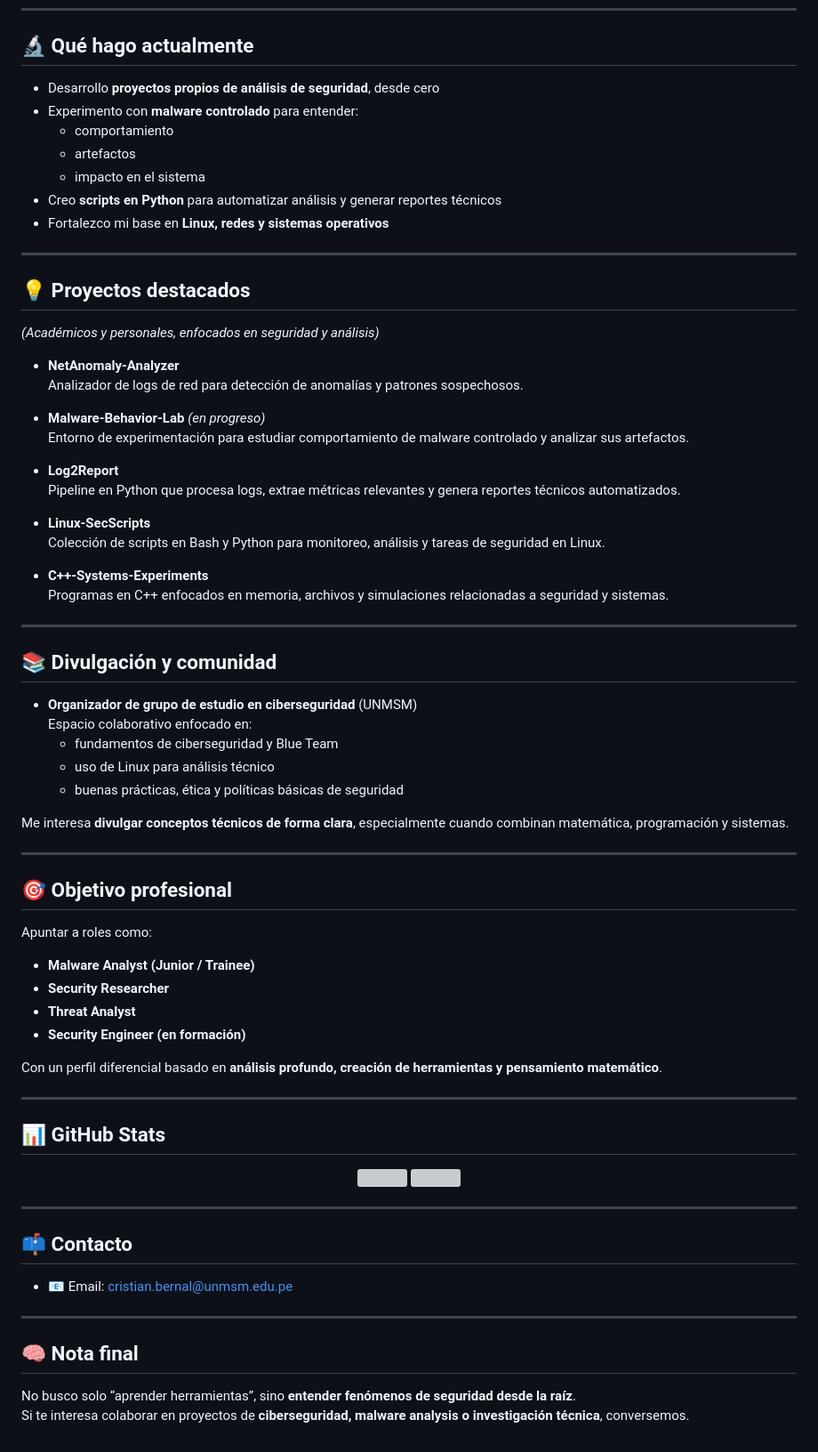
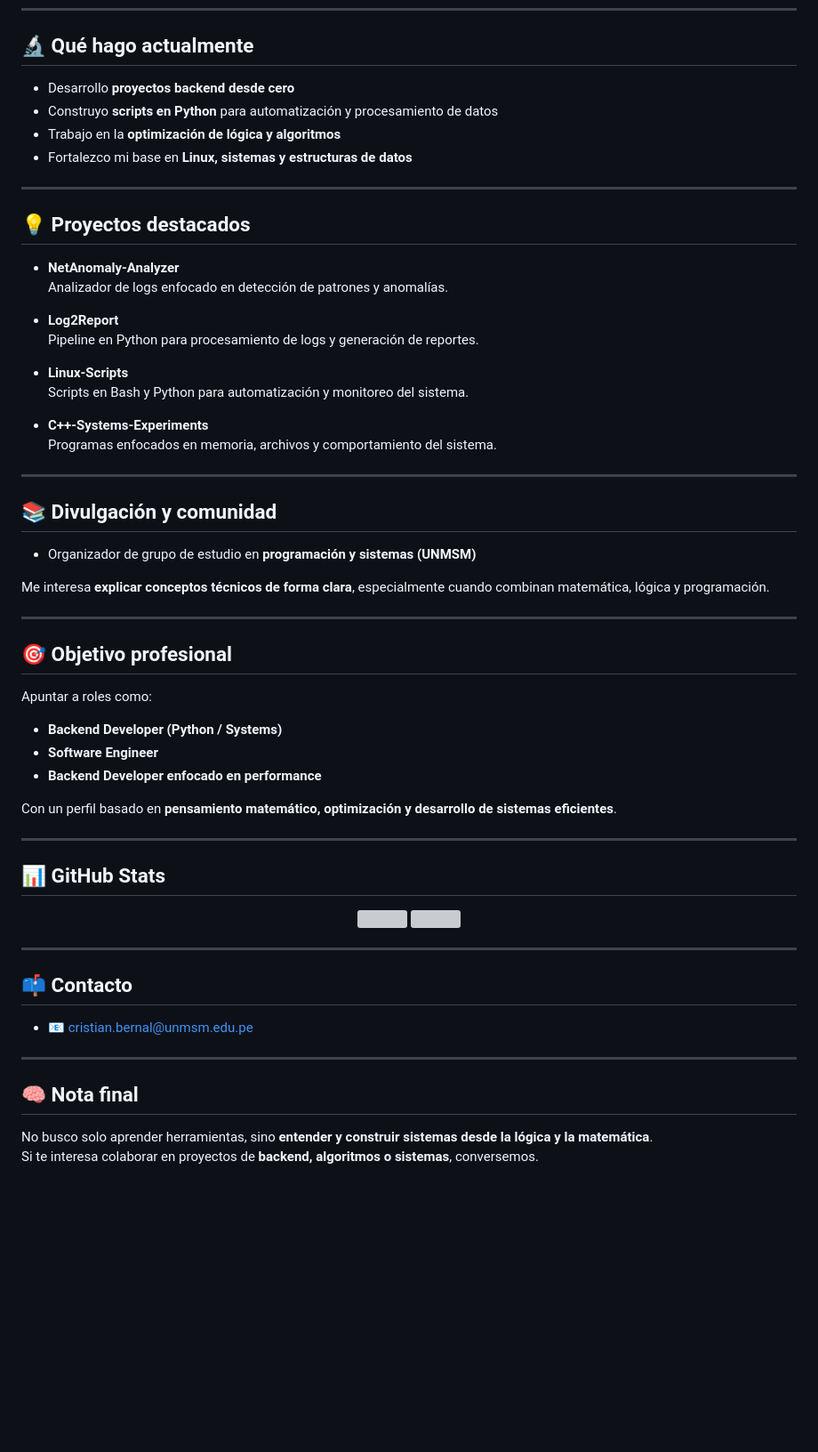
Before and after one commit to Cristian1191/Cristian1191, a Markdown page: README.md, the part around one of its changes. Shown at 89% size. Drawn GitHub-style; blank space fills up the shorter version; grey boxes are pictures that could not be loaded.

```diff
--- a/README.md
+++ b/README.md
@@ -80,46 +53,34 @@ Me interesa el rol de **Malware Analyst / Security Researcher**, donde la progra
 
 ## 🔬 Qué hago actualmente
 
-- Desarrollo **proyectos propios de análisis de seguridad**, desde cero
-- Experimento con **malware controlado** para entender:
-  - comportamiento
-  - artefactos
-  - impacto en el sistema
-- Creo **scripts en Python** para automatizar análisis y generar reportes técnicos
-- Fortalezco mi base en **Linux, redes y sistemas operativos**
+- Desarrollo **proyectos backend desde cero**
+- Construyo **scripts en Python** para automatización y procesamiento de datos
+- Trabajo en la **optimización de lógica y algoritmos**
+- Fortalezco mi base en **Linux, sistemas y estructuras de datos**
 
 ---
 
 ## 💡 Proyectos destacados
 
-*(Académicos y personales, enfocados en seguridad y análisis)*
-
 - **NetAnomaly-Analyzer**
-  Analizador de logs de red para detección de anomalías y patrones sospechosos.
-
-- **Malware-Behavior-Lab** *(en progreso)*
-  Entorno de experimentación para estudiar comportamiento de malware controlado y analizar sus artefactos.
+  Analizador de logs enfocado en detección de patrones y anomalías.
 
 - **Log2Report**
-  Pipeline en Python que procesa logs, extrae métricas relevantes y genera reportes técnicos automatizados.
+  Pipeline en Python para procesamiento de logs y generación de reportes.
 
-- **Linux-SecScripts**
-  Colección de scripts en Bash y Python para monitoreo, análisis y tareas de seguridad en Linux.
+- **Linux-Scripts**
+  Scripts en Bash y Python para automatización y monitoreo del sistema.
 
 - **C++-Systems-Experiments**
-  Programas en C++ enfocados en memoria, archivos y simulaciones relacionadas a seguridad y sistemas.
+  Programas enfocados en memoria, archivos y comportamiento del sistema.
 
 ---
 
 ## 📚 Divulgación y comunidad
 
-- **Organizador de grupo de estudio en ciberseguridad** (UNMSM)
-  Espacio colaborativo enfocado en:
-  - fundamentos de ciberseguridad y Blue Team
-  - uso de Linux para análisis técnico
-  - buenas prácticas, ética y políticas básicas de seguridad
+- Organizador de grupo de estudio en **programación y sistemas (UNMSM)**
 
-Me interesa **divulgar conceptos técnicos de forma clara**, especialmente cuando combinan matemática, programación y sistemas.
+Me interesa **explicar conceptos técnicos de forma clara**, especialmente cuando combinan matemática, lógica y programación.
 
 ---
 
@@ -127,12 +88,11 @@ Me interesa **divulgar conceptos técnicos de forma clara**, especialmente cuand
 
 Apuntar a roles como:
 
-- **Malware Analyst (Junior / Trainee)**
-- **Security Researcher**
-- **Threat Analyst**
-- **Security Engineer (en formación)**
+- **Backend Developer (Python / Systems)**
+- **Software Engineer**
+- **Backend Developer enfocado en performance**
 
-Con un perfil diferencial basado en **análisis profundo, creación de herramientas y pensamiento matemático**.
+Con un perfil basado en **pensamiento matemático, optimización y desarrollo de sistemas eficientes**.
 
 ---
 
@@ -147,11 +107,11 @@ Con un perfil diferencial basado en **análisis profundo, creación de herramien
 
 ## 📫 Contacto
 
-- 📧 Email: cristian.bernal@unmsm.edu.pe
+- 📧 cristian.bernal@unmsm.edu.pe
 
 ---
 
 ## 🧠 Nota final
 
-No busco solo “aprender herramientas”, sino **entender fenómenos de seguridad desde la raíz**.
-Si te interesa colaborar en proyectos de **ciberseguridad, malware analysis o investigación técnica**, conversemos.
+No busco solo aprender herramientas, sino **entender y construir sistemas desde la lógica y la matemática**.
+Si te interesa colaborar en proyectos de **backend, algoritmos o sistemas**, conversemos.
```
Also changed, not shown: other parts of README.md (+24 -51 lines).
